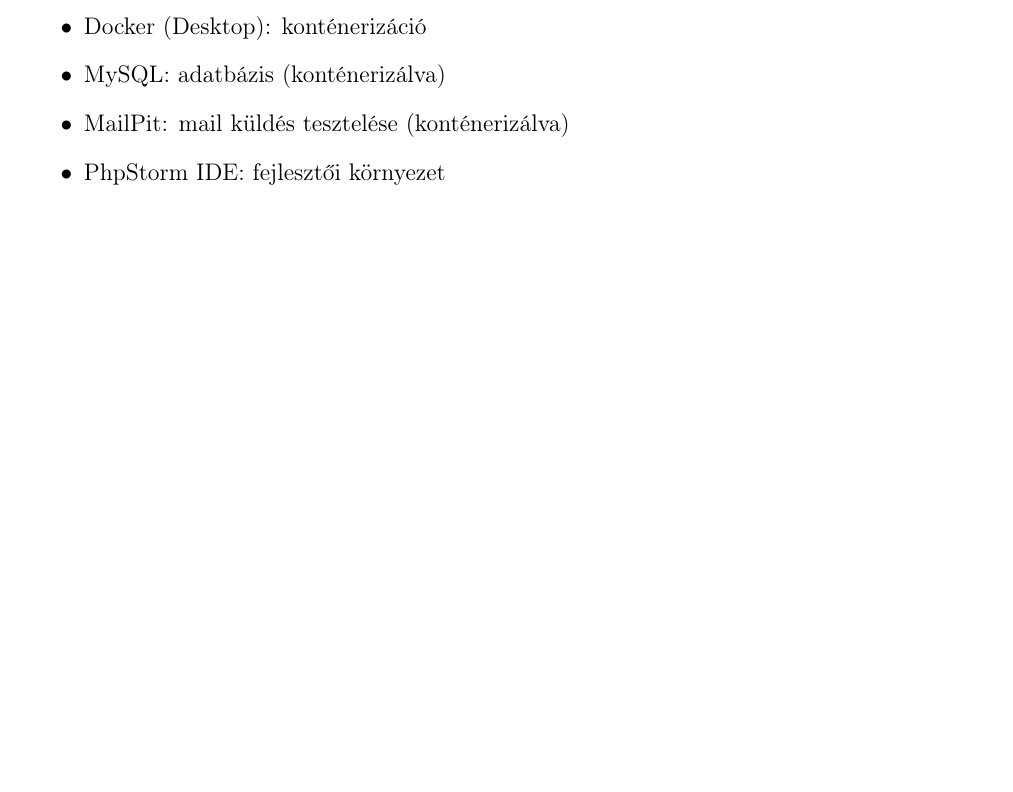
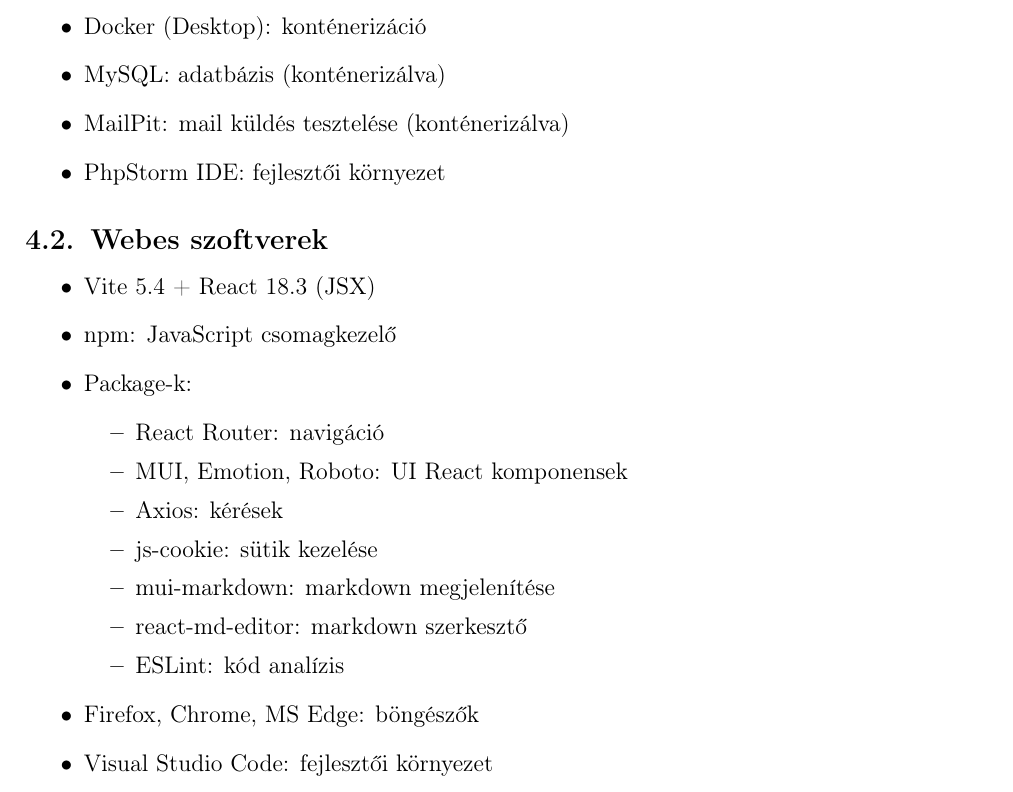
Before and after one commit to Mehan1ch/Software-Architectures-Project, a LaTeX document (Documentation/main.tex, which reads Documentation/sections/softwares.tex): part of page 13 of 16, cut so that both start at the same text, the shorter picture padded with empty space. Compiled offline with pdfLaTeX.

Commit message:
Add web softwares

```diff
--- a/Documentation/sections/softwares.tex
+++ b/Documentation/sections/softwares.tex
@@ -18,3 +18,22 @@
     \item MailPit: mail küldés tesztelése (konténerizálva)
     \item PhpStorm IDE: fejlesztői környezet
 \end{itemize}
+
+\subsection{Webes szoftverek}
+
+\begin{itemize}
+    \item Vite 5.4 + React 18.3 (JSX)
+    \item npm: JavaScript csomagkezelő
+    \item Package-k:
+    \begin{itemize}
+        \item React Router: navigáció
+        \item MUI, Emotion, Roboto: UI React komponensek
+        \item Axios: kérések
+        \item js-cookie: sütik kezelése
+        \item mui-markdown: markdown megjelenítése
+        \item react-md-editor: markdown szerkesztő
+        \item ESLint: kód analízis
+    \end{itemize}
+    \item Firefox, Chrome, MS Edge: böngészők
+    \item Visual Studio Code: fejlesztői környezet
+\end{itemize}
```
